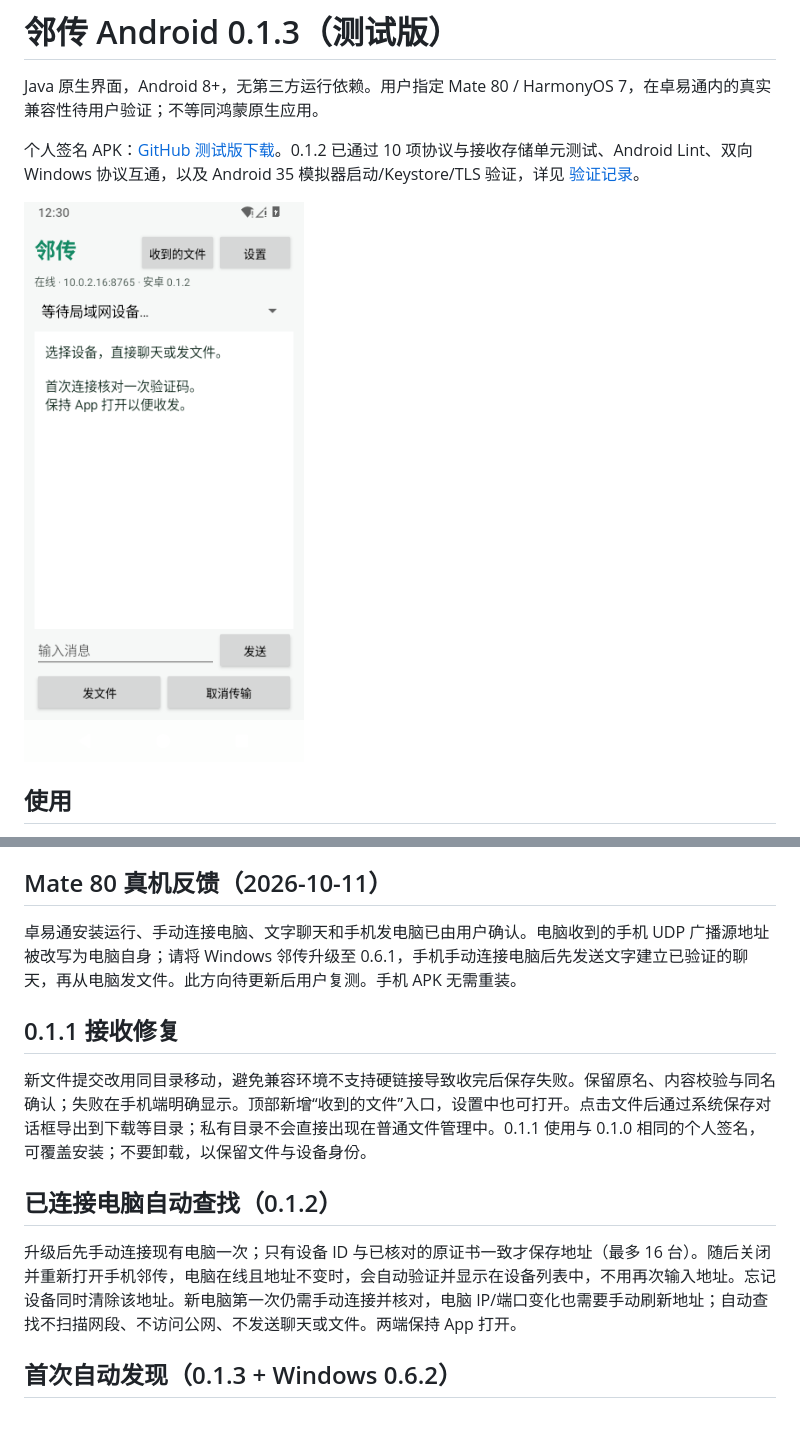
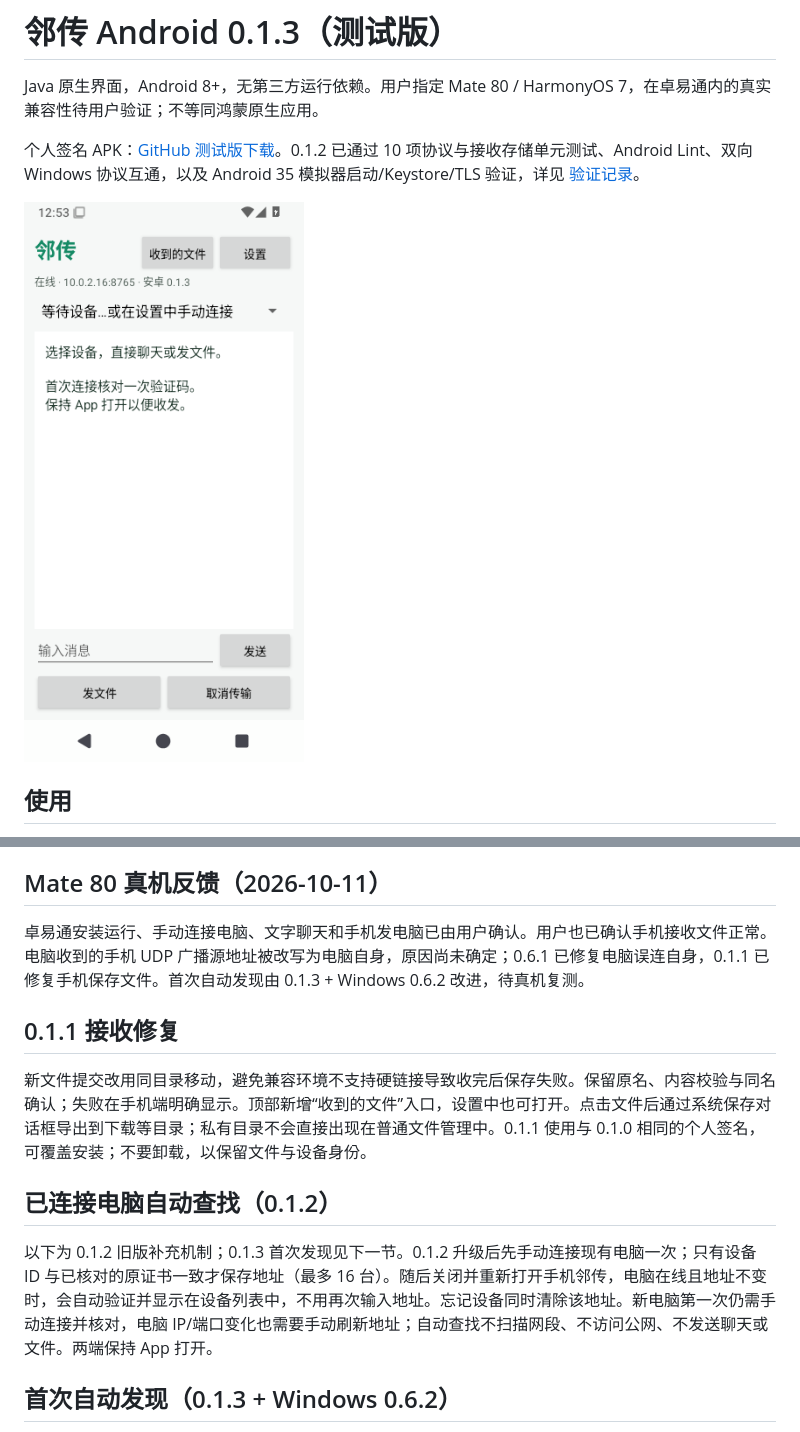
Before and after one commit to powersqb/lindrop, a Markdown page: android/README.md, 2 parts joined by grey strips. Drawn GitHub-style; pictures changed too: docs/assets/android-0.1.3.png (added).

Commit message:
Record verified Windows and Android discovery releases

```diff
--- a/android/README.md
+++ b/android/README.md
@@ -4,7 +4,7 @@ Java 原生界面，Android 8+，无第三方运行依赖。用户指定 Mate 80
 
 个人签名 APK：[GitHub 测试版下载](https://github.com/powersqb/lindrop/releases/tag/android-v0.1.3)。0.1.2 已通过 10 项协议与接收存储单元测试、Android Lint、双向 Windows 协议互通，以及 Android 35 模拟器启动/Keystore/TLS 验证，详见 [验证记录](../docs/ANDROID-VALIDATION.json)。
 
-![安卓测试版界面](../docs/assets/android-0.1.2.png)
+![安卓测试版界面](../docs/assets/android-0.1.3.png)
 
 ## 使用
 
@@ -53,7 +53,7 @@ Java 原生界面，Android 8+，无第三方运行依赖。用户指定 Mate 80
 
 ## Mate 80 真机反馈（2026-10-11）
 
-卓易通安装运行、手动连接电脑、文字聊天和手机发电脑已由用户确认。电脑收到的手机 UDP 广播源地址被改写为电脑自身；请将 Windows 邻传升级至 0.6.1，手机手动连接电脑后先发送文字建立已验证的聊天，再从电脑发文件。此方向待更新后用户复测。手机 APK 无需重装。
+卓易通安装运行、手动连接电脑、文字聊天和手机发电脑已由用户确认。用户也已确认手机接收文件正常。电脑收到的手机 UDP 广播源地址被改写为电脑自身，原因尚未确定；0.6.1 已修复电脑误连自身，0.1.1 已修复手机保存文件。首次自动发现由 0.1.3 + Windows 0.6.2 改进，待真机复测。
 
 ## 0.1.1 接收修复
 
@@ -61,7 +61,7 @@ Java 原生界面，Android 8+，无第三方运行依赖。用户指定 Mate 80
 
 ## 已连接电脑自动查找（0.1.2）
 
-升级后先手动连接现有电脑一次；只有设备 ID 与已核对的原证书一致才保存地址（最多 16 台）。随后关闭并重新打开手机邻传，电脑在线且地址不变时，会自动验证并显示在设备列表中，不用再次输入地址。忘记设备同时清除该地址。新电脑第一次仍需手动连接并核对，电脑 IP/端口变化也需要手动刷新地址；自动查找不扫描网段、不访问公网、不发送聊天或文件。两端保持 App 打开。
+以下为 0.1.2 旧版补充机制；0.1.3 首次发现见下一节。0.1.2 升级后先手动连接现有电脑一次；只有设备 ID 与已核对的原证书一致才保存地址（最多 16 台）。随后关闭并重新打开手机邻传，电脑在线且地址不变时，会自动验证并显示在设备列表中，不用再次输入地址。忘记设备同时清除该地址。新电脑第一次仍需手动连接并核对，电脑 IP/端口变化也需要手动刷新地址；自动查找不扫描网段、不访问公网、不发送聊天或文件。两端保持 App 打开。
 
 ## 首次自动发现（0.1.3 + Windows 0.6.2）
 
```
Also changed, not shown: 2 other files.
